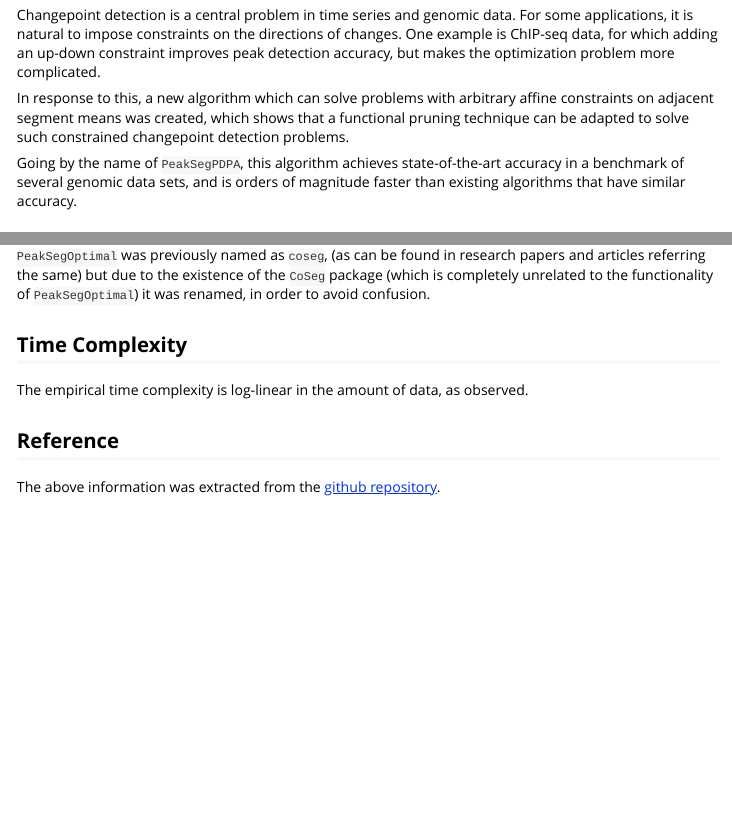
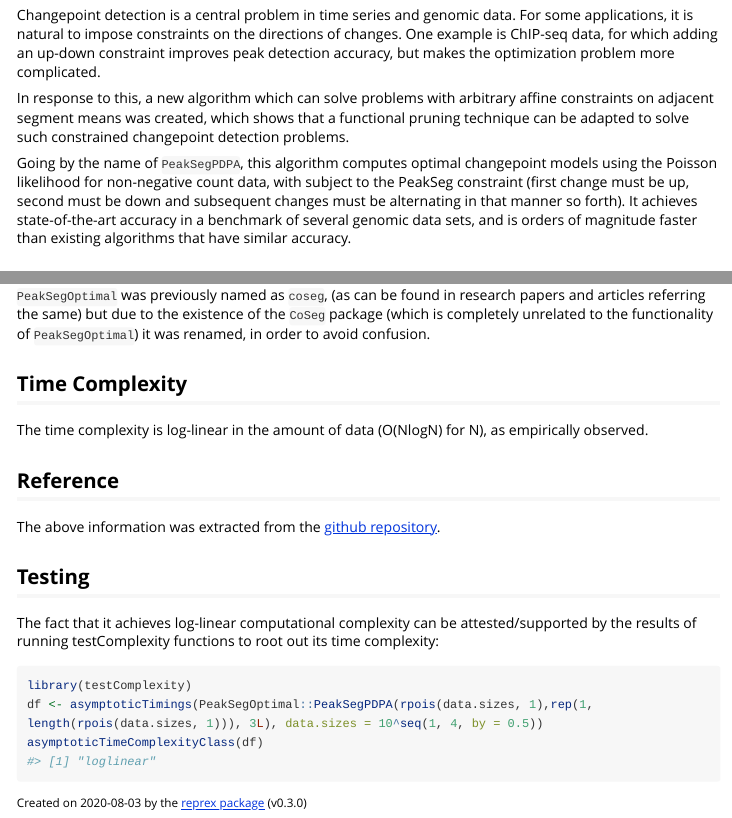
Before and after one commit to Anirban166/testComplexity, an R Markdown document (vignettes/PeakSegPDPA.Rmd): the page in a window 1100 px wide, from 290 px down, and a second part further down, joined at a grey line. Rendered offline with R 4.5, knitr and Pandoc, with nearby package versions; long lines of code are wrapped.

Commit message:
Add Testing section + update a few points

````diff
--- a/vignettes/PeakSegPDPA.Rmd
+++ b/vignettes/PeakSegPDPA.Rmd
@@ -21,13 +21,24 @@ Changepoint detection is a central problem in time series and genomic data. For
 
 In response to this, a new algorithm which can solve problems with arbitrary affine constraints on adjacent segment means was created, which shows that a functional pruning technique can be adapted to solve such constrained changepoint detection problems.
 
-Going by the name of `PeakSegPDPA`, this algorithm achieves state-of-the-art accuracy in a benchmark of several genomic data sets, and is orders of magnitude faster than existing algorithms that have similar accuracy.
+Going by the name of `PeakSegPDPA`, this algorithm computes optimal changepoint models using the Poisson likelihood for non-negative count data, with subject to the PeakSeg constraint (first change must be up, second must be down and subsequent changes must be alternating in that manner so forth). It achieves state-of-the-art accuracy in a benchmark of several genomic data sets, and is orders of magnitude faster than existing algorithms that have similar accuracy.
 
 ## History
 `PeakSegOptimal` was previously named as `coseg`, (as can be found in research papers and articles referring the same) but due to the existence of the `CoSeg` package (which is completely unrelated to the functionality of `PeakSegOptimal`) it was renamed, in order to avoid confusion.
 
 ## Time Complexity
-The empirical time complexity is log-linear in the amount of data, as observed.
+The time complexity is log-linear in the amount of data (O(NlogN) for N), as empirically observed.
 
 ## Reference
 The above information was extracted from the [github repository](https://github.com/tdhock/PeakSegOptimal).
+
+## Testing
+The fact that it achieves log-linear computational complexity can be attested/supported by the results of running testComplexity functions to root out its time complexity:
+```r
+library(testComplexity)
+df <- asymptoticTimings(PeakSegOptimal::PeakSegPDPA(rpois(data.sizes, 1),rep(1, length(rpois(data.sizes, 1))), 3L), data.sizes = 10^seq(1, 4, by = 0.5))
+asymptoticTimeComplexityClass(df)
+#> [1] "loglinear"
+```
+
+<sup>Created on 2020-08-03 by the [reprex package](https://reprex.tidyverse.org) (v0.3.0)</sup>
````
